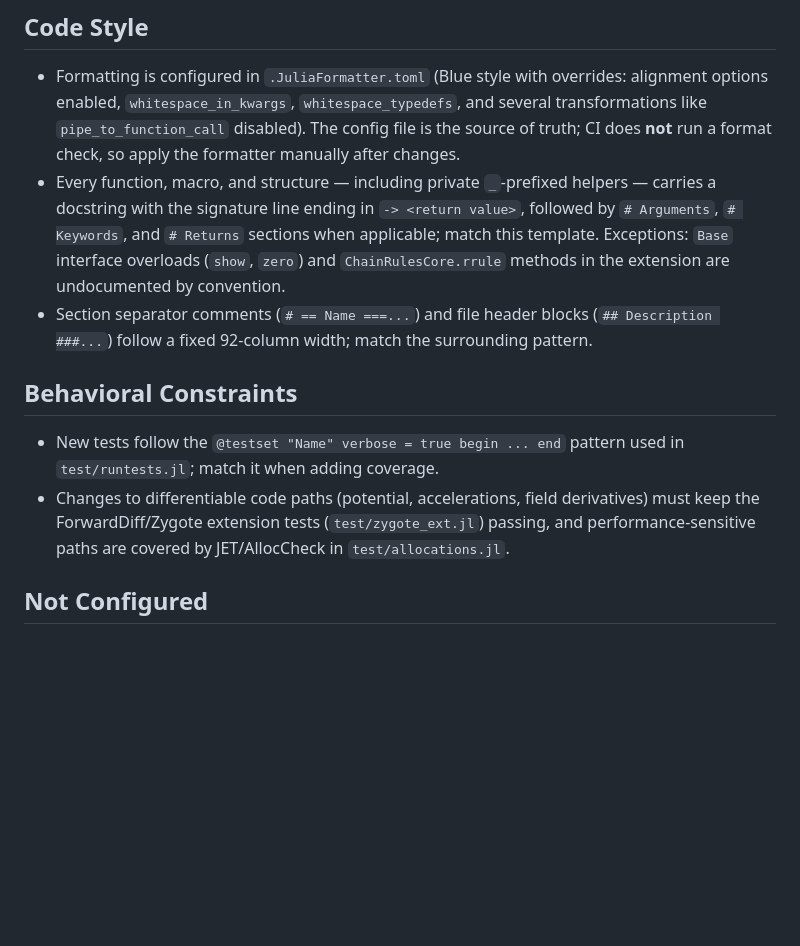
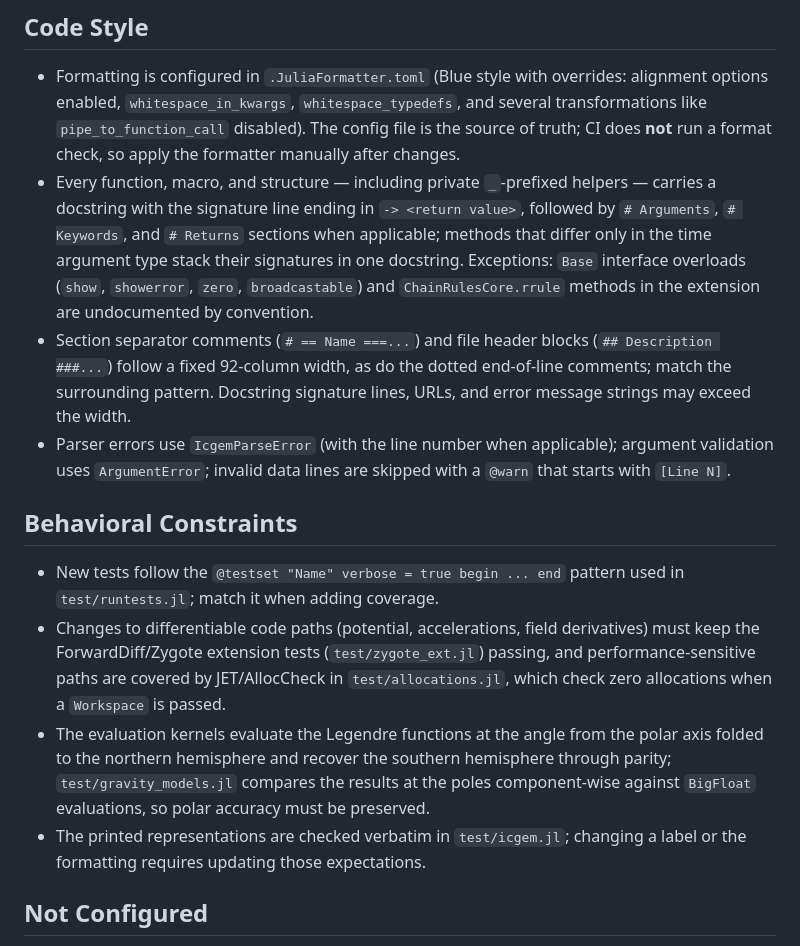
Before and after one commit to JuliaSpace/SatelliteToolboxGravityModels.jl, a Markdown page: AGENTS.md, the part around one of its changes. Rendered like a GitHub page; blank space fills up the shorter version.

```diff
--- a/AGENTS.md
+++ b/AGENTS.md
@@ -22,13 +26,16 @@
 ## Code Style
 
 - Formatting is configured in `.JuliaFormatter.toml` (Blue style with overrides: alignment options enabled, `whitespace_in_kwargs`, `whitespace_typedefs`, and several transformations like `pipe_to_function_call` disabled). The config file is the source of truth; CI does **not** run a format check, so apply the formatter manually after changes.
-- Every function, macro, and structure — including private `_`-prefixed helpers — carries a docstring with the signature line ending in `-> <return value>`, followed by `# Arguments`, `# Keywords`, and `# Returns` sections when applicable; match this template. Exceptions: `Base` interface overloads (`show`, `zero`) and `ChainRulesCore.rrule` methods in the extension are undocumented by convention.
-- Section separator comments (`# == Name ===...`) and file header blocks (`## Description ###...`) follow a fixed 92-column width; match the surrounding pattern.
+- Every function, macro, and structure — including private `_`-prefixed helpers — carries a docstring with the signature line ending in `-> <return value>`, followed by `# Arguments`, `# Keywords`, and `# Returns` sections when applicable; methods that differ only in the time argument type stack their signatures in one docstring. Exceptions: `Base` interface overloads (`show`, `showerror`, `zero`, `broadcastable`) and `ChainRulesCore.rrule` methods in the extension are undocumented by convention.
+- Section separator comments (`# == Name ===...`) and file header blocks (`## Description ###...`) follow a fixed 92-column width, as do the dotted end-of-line comments; match the surrounding pattern. Docstring signature lines, URLs, and error message strings may exceed the width.
+- Parser errors use `IcgemParseError` (with the line number when applicable); argument validation uses `ArgumentError`; invalid data lines are skipped with a `@warn` that starts with `[Line N]`.
 
 ## Behavioral Constraints
 
 - New tests follow the `@testset "Name" verbose = true begin ... end` pattern used in `test/runtests.jl`; match it when adding coverage.
-- Changes to differentiable code paths (potential, accelerations, field derivatives) must keep the ForwardDiff/Zygote extension tests (`test/zygote_ext.jl`) passing, and performance-sensitive paths are covered by JET/AllocCheck in `test/allocations.jl`.
+- Changes to differentiable code paths (potential, accelerations, field derivatives) must keep the ForwardDiff/Zygote extension tests (`test/zygote_ext.jl`) passing, and performance-sensitive paths are covered by JET/AllocCheck in `test/allocations.jl`, which check zero allocations when a `Workspace` is passed.
+- The evaluation kernels evaluate the Legendre functions at the angle from the polar axis folded to the northern hemisphere and recover the southern hemisphere through parity; `test/gravity_models.jl` compares the results at the poles component-wise against `BigFloat` evaluations, so polar accuracy must be preserved.
+- The printed representations are checked verbatim in `test/icgem.jl`; changing a label or the formatting requires updating those expectations.
 
 ## Not Configured
 
```
Also changed, not shown: other parts of AGENTS.md (+10 -6 lines).
